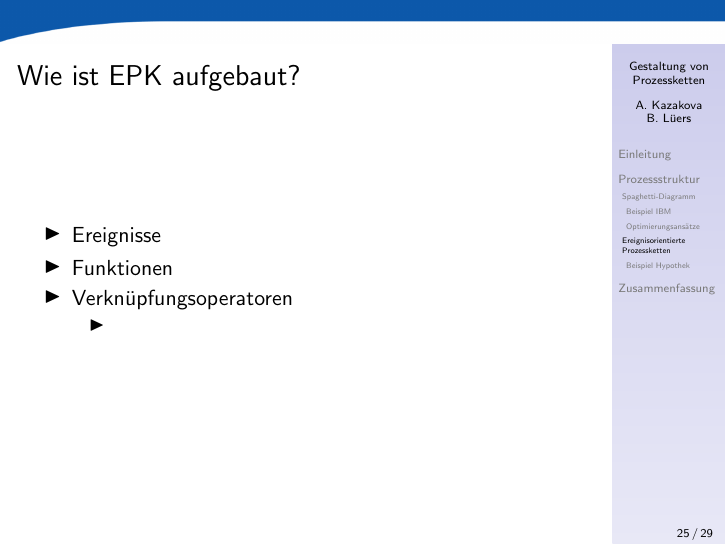
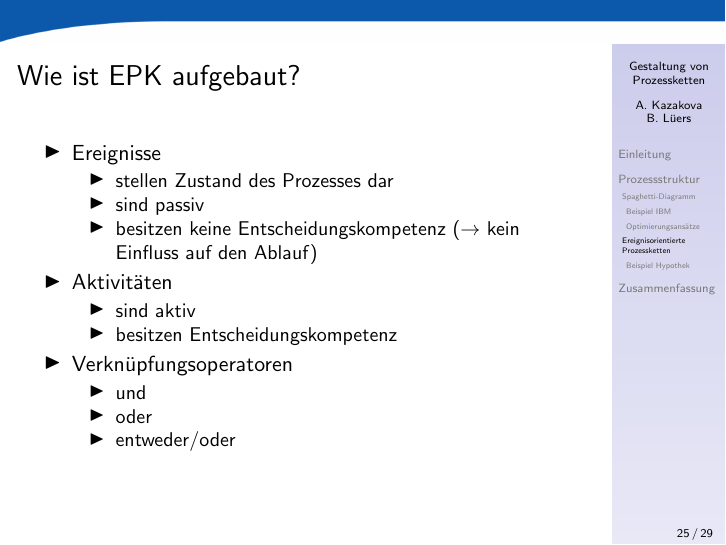
Before and after one commit to michael-benin-CN/PIF, LaTeX slides (Gestaltung_von_Prozessketten.tex): page 31 of 35. Compiled offline with pdfLaTeX.

Commit message:
EPKs sind da

```diff
--- a/Gestaltung_von_Prozessketten.tex
+++ b/Gestaltung_von_Prozessketten.tex
@@ -378,10 +378,21 @@ Was kann ein Spaghetti-Diagramm?
   \frametitle{Wie ist EPK aufgebaut?}
   \begin{itemize}
   \item Ereignisse
-  \item Funktionen
+  \begin{itemize}
+  	\item stellen Zustand des Prozesses dar
+  	\item sind passiv
+  	\item besitzen keine Entscheidungskompetenz ($\rightarrow$ kein Einfluss auf den Ablauf)
+  \end{itemize}
+  \item Aktivitäten
+  	\begin{itemize}
+  	\item sind aktiv
+  	\item besitzen Entscheidungskompetenz
+  \end{itemize}
   \item Verknüpfungsoperatoren
   \begin{itemize}
-  	\item
+  	\item und
+  	\item oder
+  	\item entweder/oder
   \end{itemize}
   \end{itemize}
  \end{frame}
```
